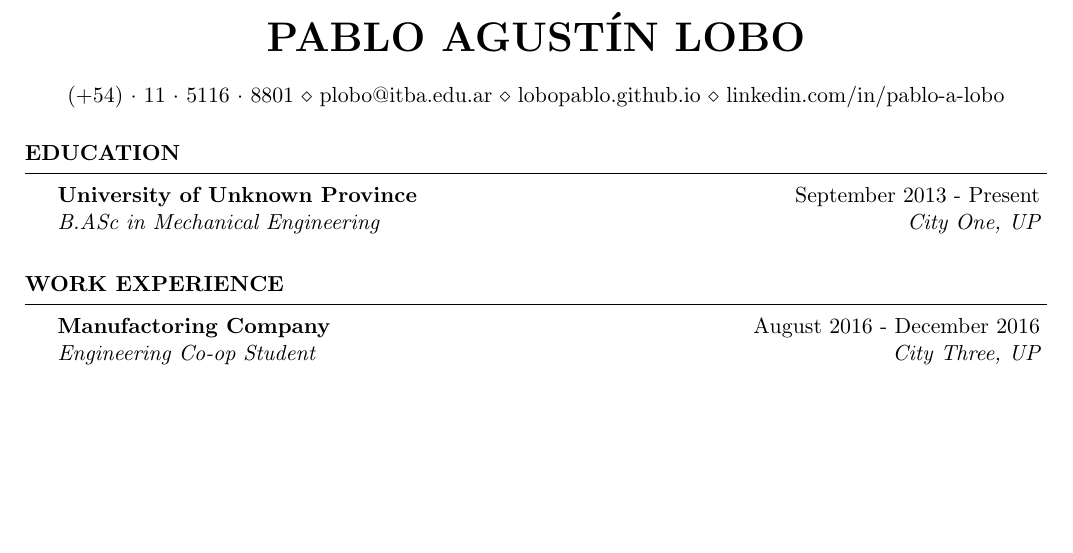
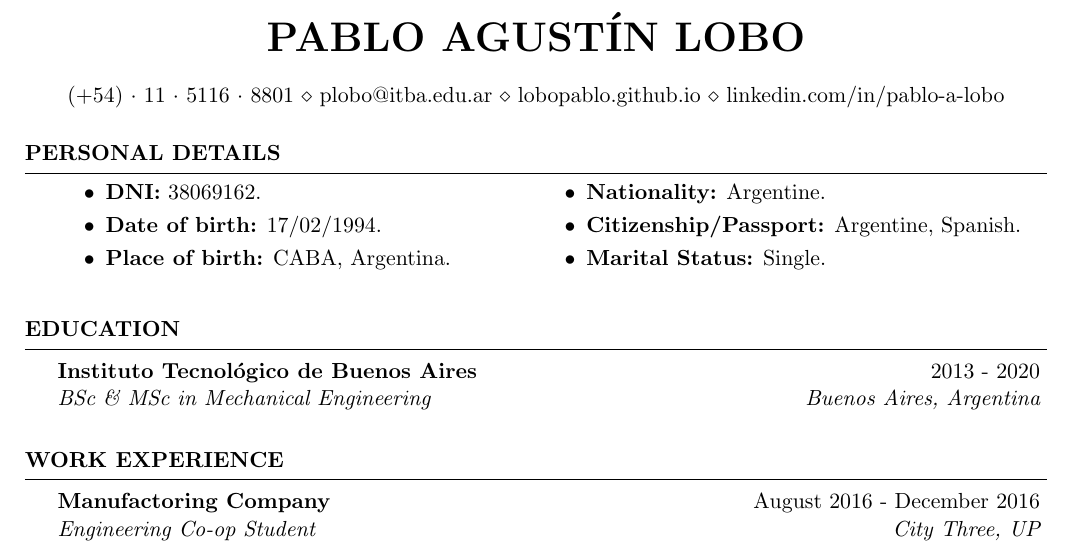
Before and after one commit to lobopablo/latex-cv, a LaTeX CV (english/cv-english.tex, which reads english/resume.cls): part of the page before the commit and part of page 1 of 2 after it, cut so that both start at the same text, the shorter picture padded with empty space. Compiled offline with pdfLaTeX.

Commit message:
more changes

```diff
--- a/english/cv-english.tex
+++ b/english/cv-english.tex
@@ -31,19 +31,39 @@
 \begin{document}
 \title{Anon Resume}
 %----------------------------------------------------------------------------------------
-%   EDUCATION SECTION
+%   PERSONAL DETAILS SECTION
+%----------------------------------------------------------------------------------------
+
+\begin{rSection}{Personal Details}
+
+\vspace{-3.5mm}
+    \begin{itemize}
+        \setlength{\itemsep}{3pt}
+        \setlength{\parskip}{0pt}
+        \setlength{\parsep}{0pt}
+        \begin{multicols}{2}
+        \item \textbf{DNI:} 38069162.
+        \item \textbf{Date of birth:} 17/02/1994.
+        \item \textbf{Place of birth:} CABA, Argentina.
+        \item \textbf{Nationality:} Argentine.
+        \item \textbf{Citizenship/Passport:} Argentine, Spanish.
+        \item \textbf{Marital Status:} Single.
+\end{multicols}
+\end{itemize}
+\vspace{-1mm}
+\end{rSection}
+
+%----------------------------------------------------------------------------------------
+%   PERSONAL DETAILS SECTION
 %----------------------------------------------------------------------------------------
 
 \begin{rSection}{Education}
 
-\begin{rSubsection}{University of Unknown Province}{September 2013 - Present}{B.ASc in Mechanical Engineering }{City One, UP}
-%\vspace{-.1cm}
-%Overall GPA: 78\%
+\begin{rSubsection}{Instituto Tecnológico de Buenos Aires}{2013 - 2020}{BSc \& MSc in Mechanical Engineering }{Buenos Aires, Argentina}
 \vspace{-.65cm}
 \item[]
 \end{rSubsection}
 \end{rSection}
-
 %----------------------------------------------------------------------------------------
 %   WORK EXPERIENCE SECTION
 %----------------------------------------------------------------------------------------
--- a/english/resume.cls
+++ b/english/resume.cls
@@ -25,6 +25,7 @@
 \usepackage[parfill]{parskip} % Remove paragraph indentation
 \usepackage{array} % Required for boldface (\bf and \bfseries) tabular columns
 \usepackage{ifthen} % Required for ifthenelse statements
+\usepackage{multicol} % Required for multicol
 
 \pagestyle{empty} % Suppress page numbers
 
```
Also changed, not shown: english/cv-english.pdf.
